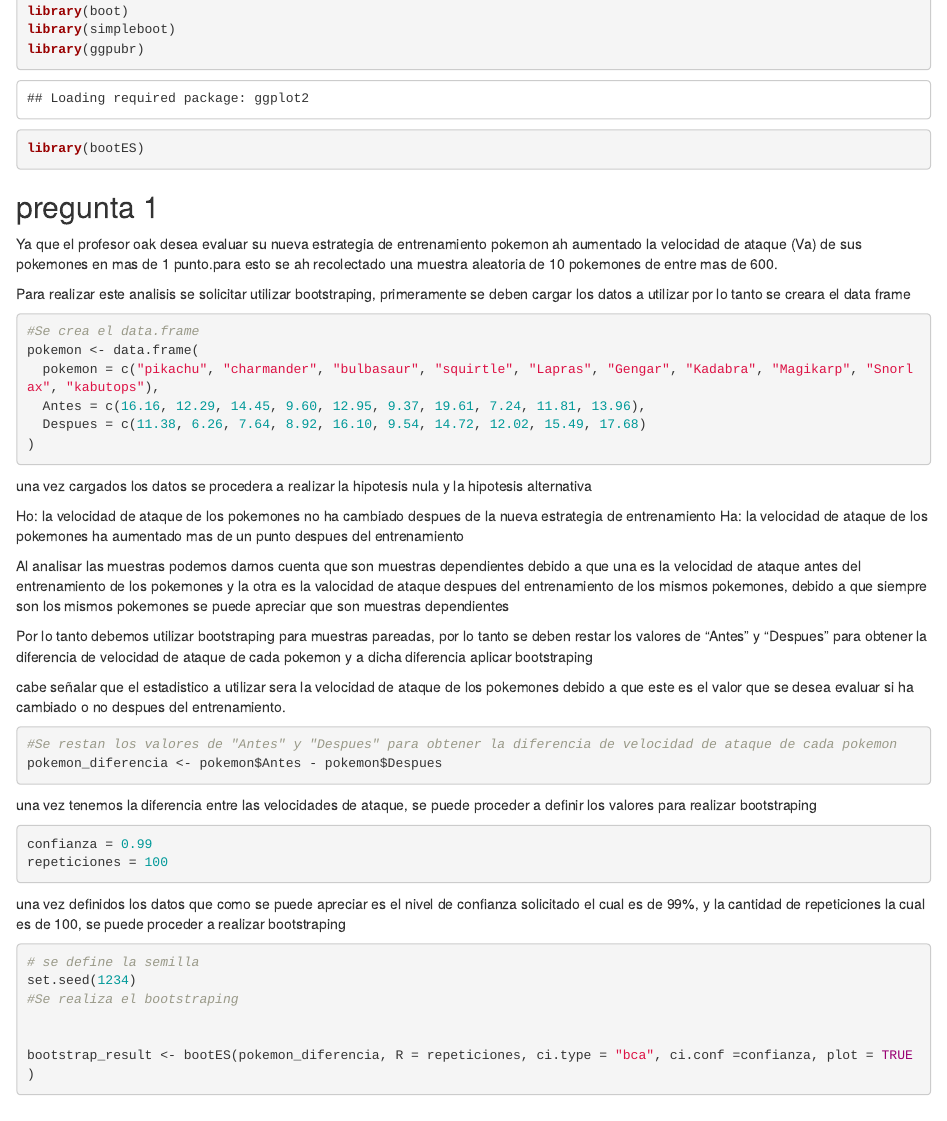
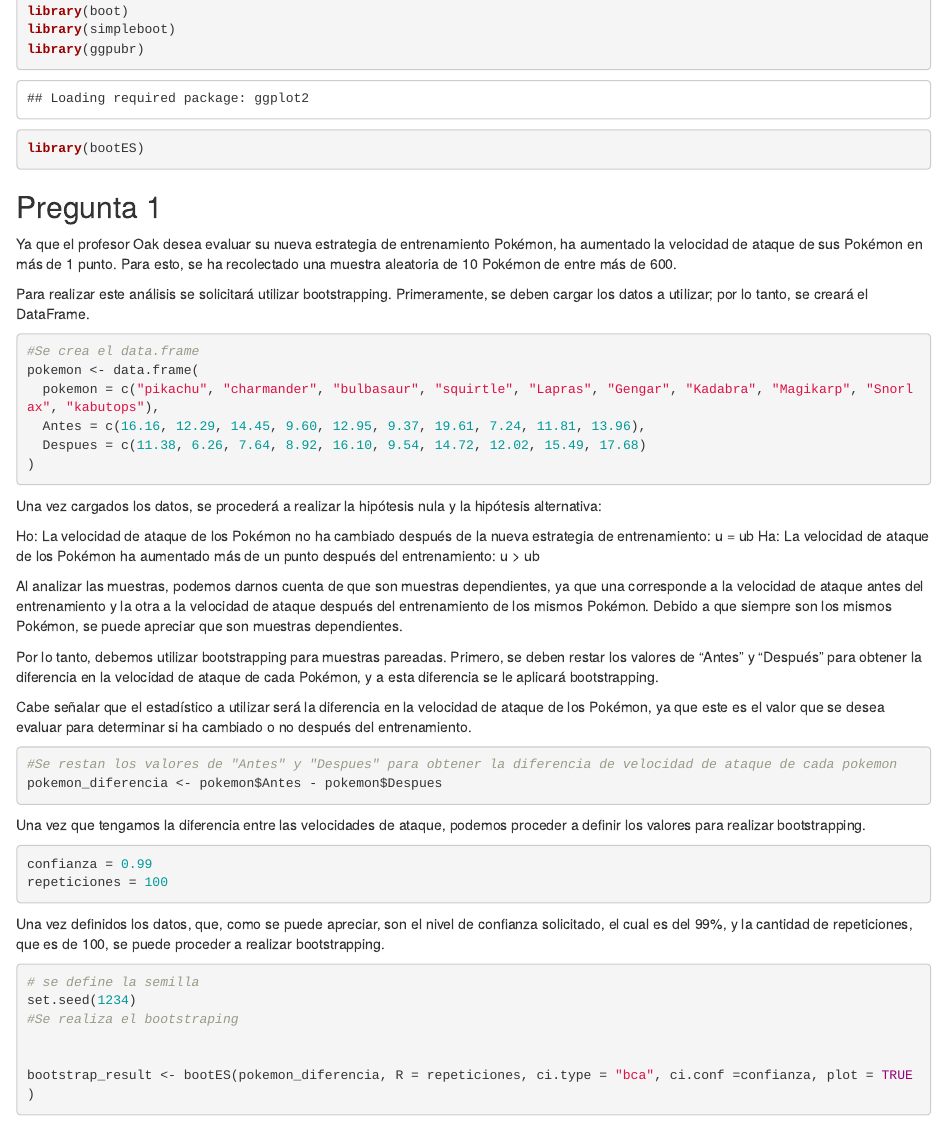
Before and after one commit to NicolasSalinasR/estadistica-pep-2, an R Markdown document (pep-2-nicolas.Rmd): the page in a window 1100 px wide, from 160 px down. Rendered offline with R 4.5, knitr and Pandoc, with nearby package versions; some code elsewhere in the file could not run offline.

Commit message:
corregido

````diff
--- a/pep-2-nicolas.Rmd
+++ b/pep-2-nicolas.Rmd
@@ -16,11 +16,13 @@ library(bootES)
 ```
 
 
-## pregunta 1
+## Pregunta 1
 
-Ya que el profesor oak desea evaluar su nueva estrategia de entrenamiento pokemon ah aumentado la velocidad de ataque (Va) de sus pokemones en mas de 1 punto.para esto se ah recolectado una muestra aleatoria de 10 pokemones de entre mas de 600.
+Ya que el profesor Oak desea evaluar su nueva estrategia de entrenamiento Pokémon, ha aumentado la velocidad de ataque  de sus Pokémon en más de 1 punto. Para esto, se ha recolectado una muestra aleatoria de 10 Pokémon de entre más de 600.
 
-Para realizar este analisis se solicitar utilizar bootstraping, primeramente se deben cargar los datos a utilizar por lo tanto se creara el data frame
+Para realizar este análisis se solicitará utilizar bootstrapping. Primeramente, se deben cargar los datos a utilizar; por lo tanto, se creará el DataFrame.
+
+
 ```{r}
 #Se crea el data.frame
 pokemon <- data.frame(
@@ -30,19 +32,16 @@ pokemon <- data.frame(
 )
 
 ```
-una vez cargados los datos se procedera a realizar la hipotesis nula y la hipotesis alternativa
+Una vez cargados los datos, se procederá a realizar la hipótesis nula y la hipótesis alternativa:
 
-Ho: la velocidad de ataque de los pokemones no ha cambiado despues de la nueva estrategia de entrenamiento
-Ha: la velocidad de ataque de los pokemones ha aumentado mas de un punto despues del entrenamiento
+Ho: La velocidad de ataque de los Pokémon no ha cambiado después de la nueva estrategia de entrenamiento: u = ub
+Ha: La velocidad de ataque de los Pokémon ha aumentado más de un punto después del entrenamiento: u > ub
 
+Al analizar las muestras, podemos darnos cuenta de que son muestras dependientes, ya que una corresponde a la velocidad de ataque antes del entrenamiento y la otra a la velocidad de ataque después del entrenamiento de los mismos Pokémon. Debido a que siempre son los mismos Pokémon, se puede apreciar que son muestras dependientes.
 
+Por lo tanto, debemos utilizar bootstrapping para muestras pareadas. Primero, se deben restar los valores de "Antes" y "Después" para obtener la diferencia en la velocidad de ataque de cada Pokémon, y a esta diferencia se le aplicará bootstrapping.
 
-Al analisar las muestras podemos darnos cuenta que son muestras dependientes debido a que una es la velocidad de ataque antes del entrenamiento de los pokemones y la otra es la valocidad de ataque despues del entrenamiento de los mismos pokemones, debido a que siempre son los mismos pokemones se puede apreciar que son muestras dependientes
-
-Por lo tanto debemos utilizar bootstraping para muestras pareadas, por lo tanto se deben restar los valores de "Antes" y "Despues" para obtener la diferencia de velocidad de ataque de cada pokemon y a dicha diferencia aplicar bootstraping
-
-
-cabe señalar que el estadistico a utilizar sera la velocidad de ataque de los pokemones debido a que este es el valor que se desea evaluar si ha cambiado o no despues del entrenamiento.
+Cabe señalar que el estadístico a utilizar será la diferencia en la velocidad de ataque de los Pokémon, ya que este es el valor que se desea evaluar para determinar si ha cambiado o no después del entrenamiento.
 
 ```{r}
 #Se restan los valores de "Antes" y "Despues" para obtener la diferencia de velocidad de ataque de cada pokemon
@@ -50,13 +49,13 @@ pokemon_diferencia <- pokemon$Antes - pokemon$Despues
 
 ```
 
-una vez tenemos la diferencia entre las velocidades de ataque, se puede proceder a definir los valores para realizar bootstraping
+Una vez que tengamos la diferencia entre las velocidades de ataque, podemos proceder a definir los valores para realizar bootstrapping.
 
 ```{r}
 confianza = 0.99
 repeticiones = 100
 ```
-una vez definidos los datos que como se puede apreciar es el nivel de confianza solicitado el cual es de 99%, y la cantidad de repeticiones la cual es de 100, se puede proceder a realizar bootstraping
+Una vez definidos los datos, que, como se puede apreciar, son el nivel de confianza solicitado, el cual es del 99%, y la cantidad de repeticiones, que es de 100, se puede proceder a realizar bootstrapping.
 
 ```{r}
 # se define la semilla
````
Also changed, not shown: pep-2-nicolas.Rmd (4 more changed lines).
